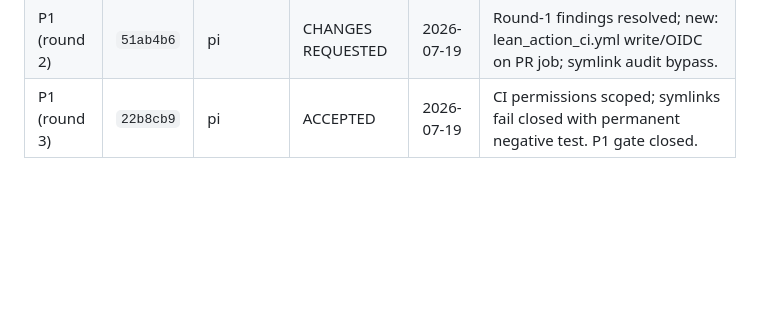
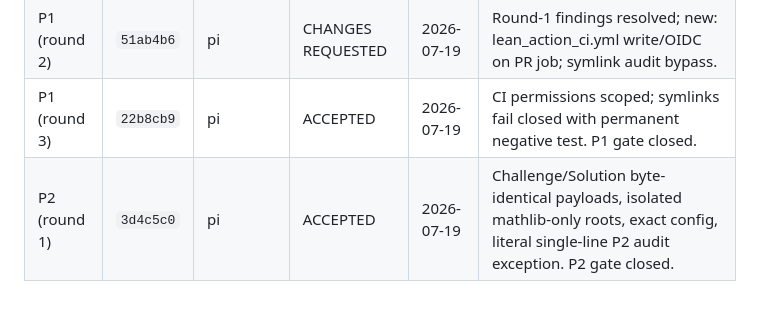
Before and after one commit to lana-agents/iut, a Markdown page: Plans/Iut4Sec1Spec.md, the part around the change. Rendered like a GitHub page; blank space fills up the shorter version.

Commit message:
P2: record review acceptance in review log
Co-Authored-By: Claude Fable 5 <noreply@anthropic.com>
Claude-Session: https://claude.ai/code/session_01HEbZ3sN6w1keeTvuqHkLHH

```diff
--- a/Plans/Iut4Sec1Spec.md
+++ b/Plans/Iut4Sec1Spec.md
@@ -789,3 +789,4 @@ The orchestrator appends one line per verdict. Old verdicts are not rewritten.
 | P1 (round 1) | `01a95ef` | pi | CHANGES REQUESTED | 2026-07-19 | PR workflow ran head code with write token; ignored-.pi audit bypass; missing λ domain in Prop 1.4 chapter. |
 | P1 (round 2) | `51ab4b6` | pi | CHANGES REQUESTED | 2026-07-19 | Round-1 findings resolved; new: lean_action_ci.yml write/OIDC on PR job; symlink audit bypass. |
 | P1 (round 3) | `22b8cb9` | pi | ACCEPTED | 2026-07-19 | CI permissions scoped; symlinks fail closed with permanent negative test. P1 gate closed. |
+| P2 (round 1) | `3d4c5c0` | pi | ACCEPTED | 2026-07-19 | Challenge/Solution byte-identical payloads, isolated mathlib-only roots, exact config, literal single-line P2 audit exception. P2 gate closed. |
```
